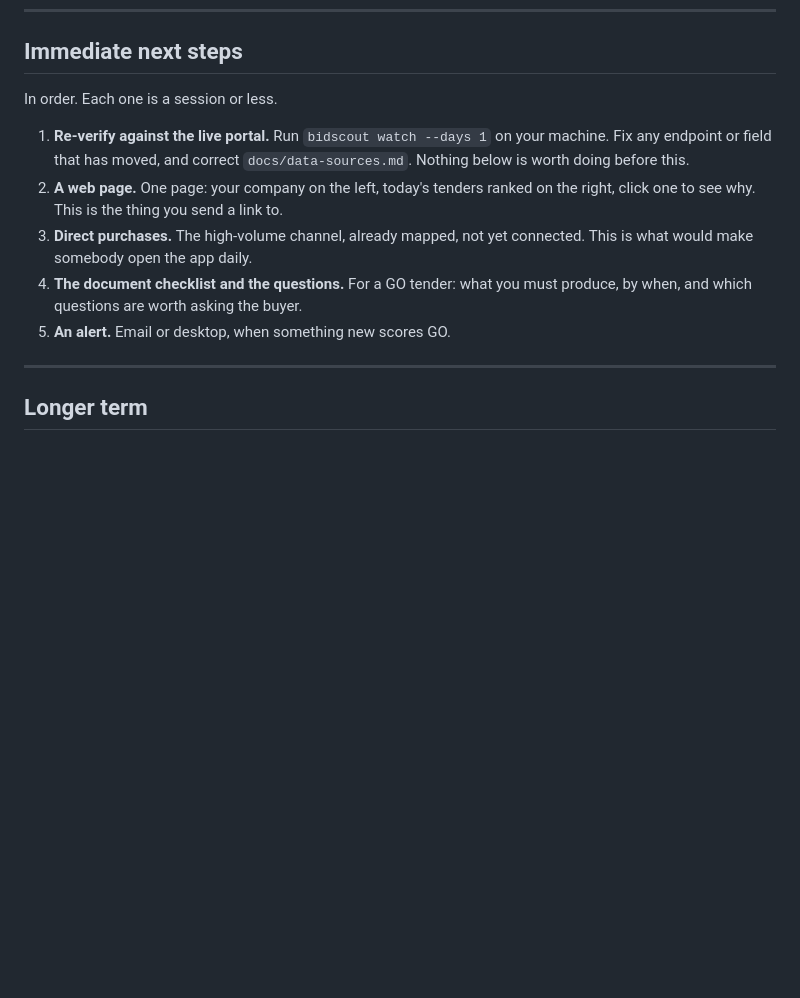
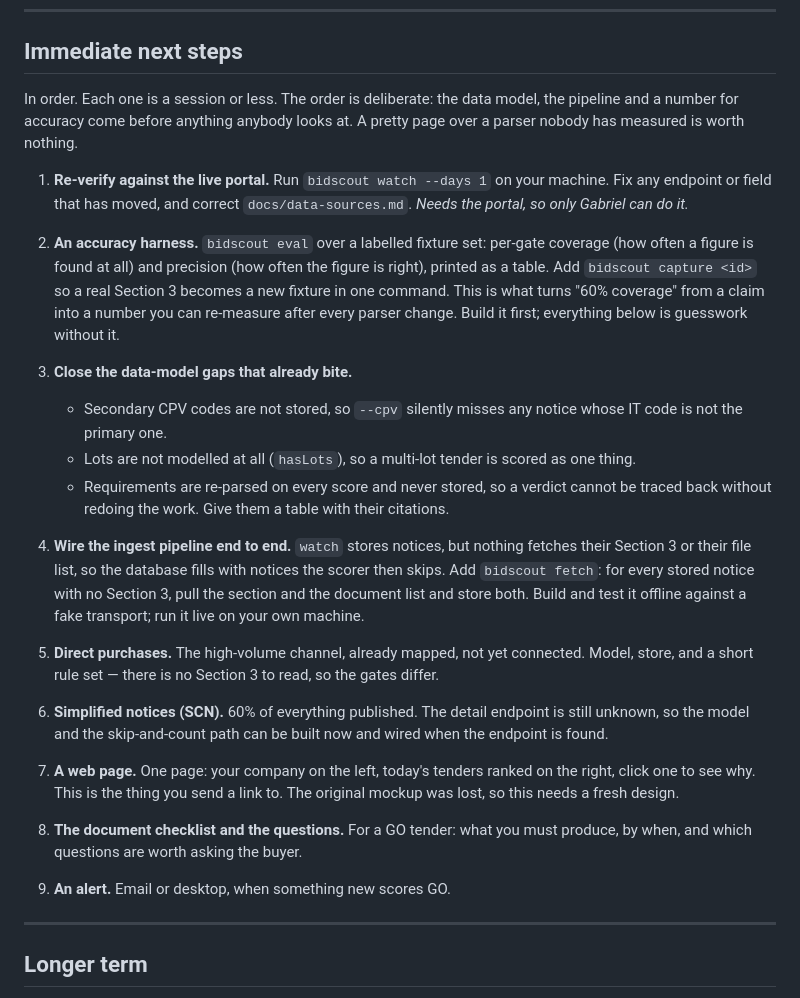
Before and after one commit to gabrieln2805/bidscout, a Markdown page: STATUS.md, the part around the change. Drawn GitHub-style; blank space fills up the shorter version.

Commit message:
STATUS: put data model, pipeline and accuracy before the web page

```diff
--- a/STATUS.md
+++ b/STATUS.md
@@ -120,18 +120,54 @@ after the behaviour it defends.
 
 ## Immediate next steps
 
-In order. Each one is a session or less.
+In order. Each one is a session or less. The order is deliberate: the data
+model, the pipeline and a number for accuracy come before anything anybody
+looks at. A pretty page over a parser nobody has measured is worth nothing.
 
 1. **Re-verify against the live portal.** Run `bidscout watch --days 1` on
    your machine. Fix any endpoint or field that has moved, and correct
-   `docs/data-sources.md`. Nothing below is worth doing before this.
-2. **A web page.** One page: your company on the left, today's tenders ranked
+   `docs/data-sources.md`. *Needs the portal, so only Gabriel can do it.*
+
+2. **An accuracy harness.** `bidscout eval` over a labelled fixture set:
+   per-gate coverage (how often a figure is found at all) and precision (how
+   often the figure is right), printed as a table. Add
+   `bidscout capture <id>` so a real Section 3 becomes a new fixture in one
+   command. This is what turns "60% coverage" from a claim into a number you
+   can re-measure after every parser change. Build it first; everything
+   below is guesswork without it.
+
+3. **Close the data-model gaps that already bite.**
+   - Secondary CPV codes are not stored, so `--cpv` silently misses any
+     notice whose IT code is not the primary one.
+   - Lots are not modelled at all (`hasLots`), so a multi-lot tender is
+     scored as one thing.
+   - Requirements are re-parsed on every score and never stored, so a
+     verdict cannot be traced back without redoing the work. Give them a
+     table with their citations.
+
+4. **Wire the ingest pipeline end to end.** `watch` stores notices, but
+   nothing fetches their Section 3 or their file list, so the database fills
+   with notices the scorer then skips. Add `bidscout fetch`: for every
+   stored notice with no Section 3, pull the section and the document list
+   and store both. Build and test it offline against a fake transport; run
+   it live on your own machine.
+
+5. **Direct purchases.** The high-volume channel, already mapped, not yet
+   connected. Model, store, and a short rule set — there is no Section 3 to
+   read, so the gates differ.
+
+6. **Simplified notices (SCN).** 60% of everything published. The detail
+   endpoint is still unknown, so the model and the skip-and-count path can
+   be built now and wired when the endpoint is found.
+
+7. **A web page.** One page: your company on the left, today's tenders ranked
    on the right, click one to see why. This is the thing you send a link to.
-3. **Direct purchases.** The high-volume channel, already mapped, not yet
-   connected. This is what would make somebody open the app daily.
-4. **The document checklist and the questions.** For a GO tender: what you
+   The original mockup was lost, so this needs a fresh design.
+
+8. **The document checklist and the questions.** For a GO tender: what you
    must produce, by when, and which questions are worth asking the buyer.
-5. **An alert.** Email or desktop, when something new scores GO.
+
+9. **An alert.** Email or desktop, when something new scores GO.
 
 ---
 
```
